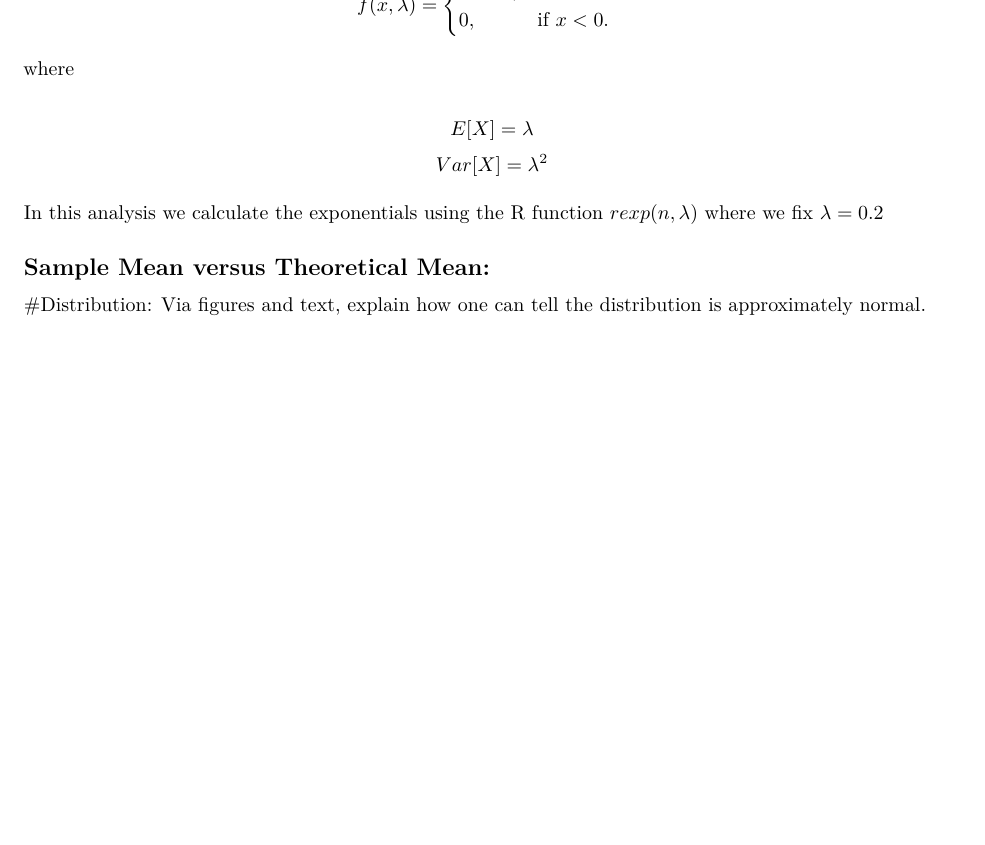
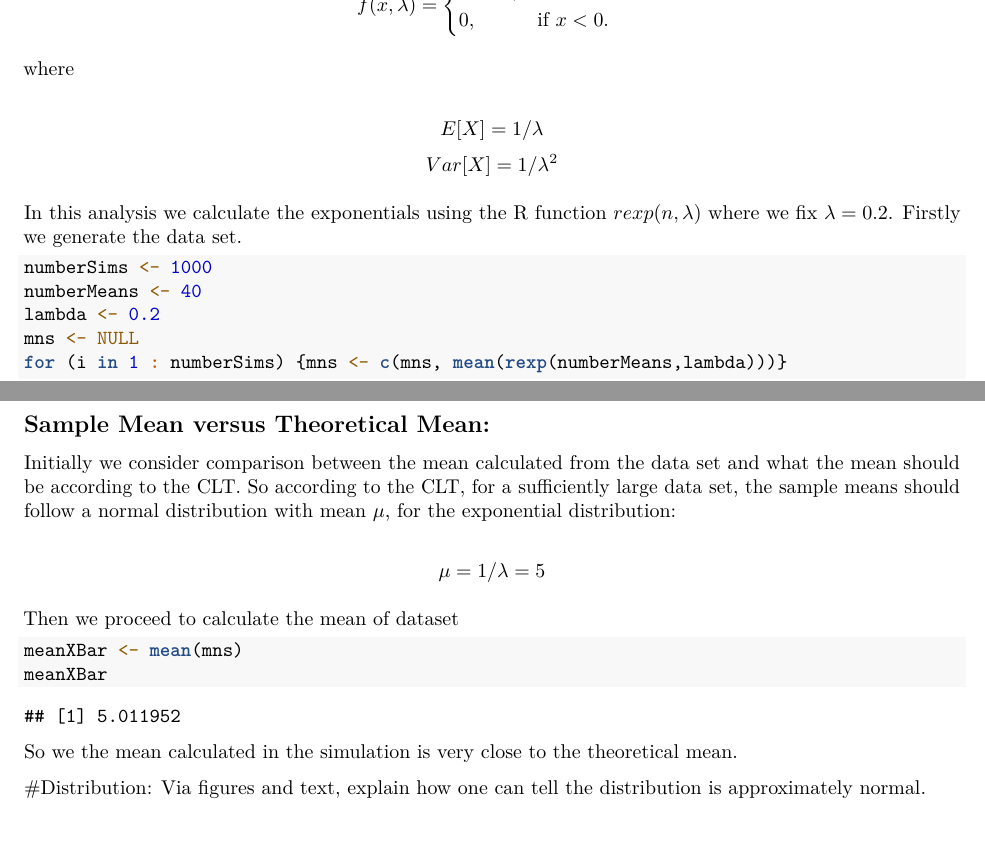
Before and after one commit to WelshSean/datasciencecoursera, an R Markdown document (Statistical-Inference/Course-Project/SICourseProject.Rmd): part of the page before the commit and two parts of pages 1 and 2 of 2 after it, the two joined at a grey line, cut so that both start at the same text, the shorter picture padded with empty space. Rendered offline with R 4.5, knitr and Pandoc, then LaTeX, with nearby package versions; code that draws random numbers runs with fixed seeds of ours.

Commit message:
Discussion of means done

````diff
--- a/Statistical-Inference/Course-Project/SICourseProject.Rmd
+++ b/Statistical-Inference/Course-Project/SICourseProject.Rmd
@@ -28,13 +28,31 @@
 
 where
 
-$$ E[X] = \lambda $$
-$$ Var[X] = \lambda^{2} $$
+$$ E[X] = 1/\lambda $$
+$$ Var[X] = 1/\lambda^{2} $$
 
-In this analysis we calculate the exponentials using the R function $rexp(n, \lambda)$ where we fix $\lambda = 0.2$
+In this analysis we calculate the exponentials using the R function $rexp(n, \lambda)$ where we fix $\lambda = 0.2$. Firstly we generate the data set.
 
+```{r}
+numberSims <- 1000
+numberMeans <- 40
+lambda <- 0.2
+mns <- NULL
+for (i in 1 : numberSims) {mns <- c(mns, mean(rexp(numberMeans,lambda)))}
+```
 ## Sample Mean versus Theoretical Mean:
 
+Initially we consider comparison between the mean calculated from the data set and what the mean should be according to the CLT. So according to the CLT, for a sufficiently large data set, the sample means should follow a normal distribution with mean $\mu$, for the exponential distribution:
 
+$$ \mu = 1/\lambda = 5 $$
+
+Then we proceed to calculate the mean of dataset
+
+```{r}
+meanXBar <- mean(mns)
+meanXBar
+```
+
+So we the mean calculated in the simulation is very close to the theoretical mean.
 
 #Distribution: Via figures and text, explain how one can tell the distribution is approximately normal.
````
